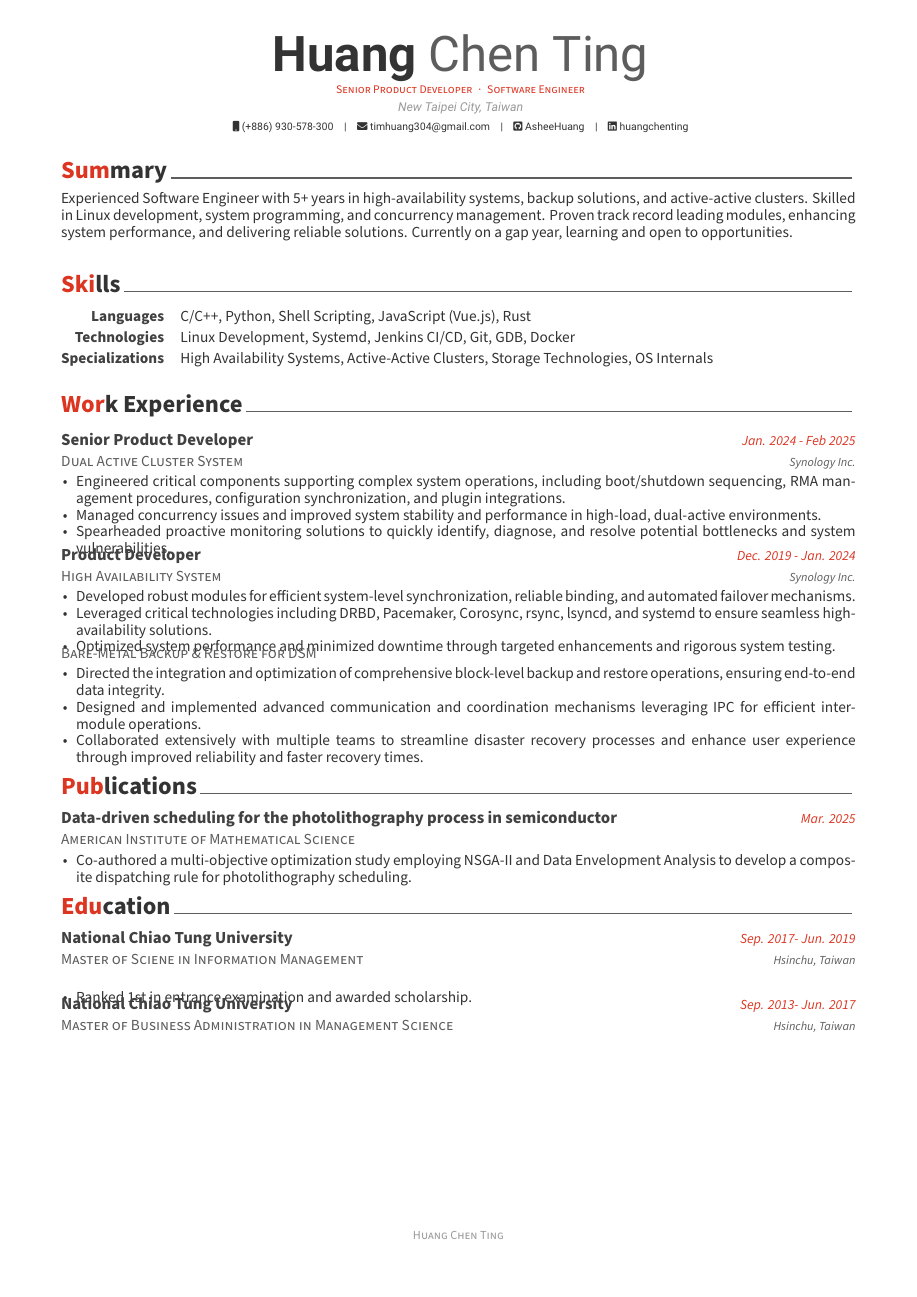
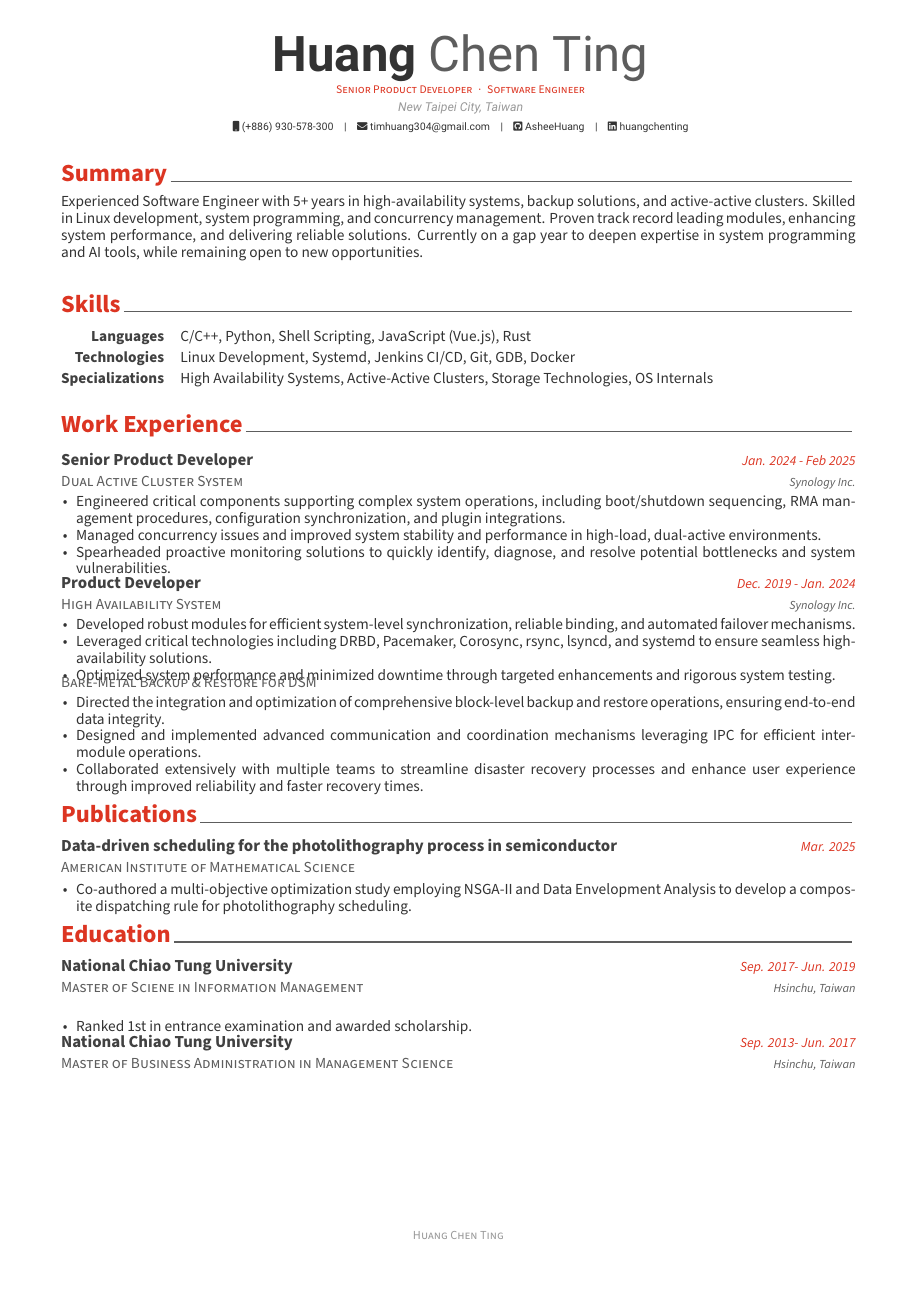
Before and after one commit to AsheeHuang/awesome-cv, a LaTeX CV (src/resume.tex, which reads src/awesome-cv.cls, src/resume/education.tex, src/resume/experience.tex): the whole page. Compiled offline with XeLaTeX.

Commit message:
Update section color highlighting and adjust section style in CV class

```diff
--- a/src/awesome-cv.cls
+++ b/src/awesome-cv.cls
@@ -152,11 +152,11 @@
 
 % Boolean value to switch section color highlighting
 \newbool{acvSectionColorHighlight}
-\setbool{acvSectionColorHighlight}{true}
+\setbool{acvSectionColorHighlight}{false}
 
 % Awesome section color
-\def\@sectioncolor#1#2#3{%
-  \ifbool{acvSectionColorHighlight}{{\color{awesome}#1#2#3}}{#1#2#3}%
+\def\@sectioncolor#1#2#3#4{%
+  \ifbool{acvSectionColorHighlight}{{\color{awesome}#1#2#3#4}}{#1#2#3#4}%
 }
 
 
@@ -181,7 +181,7 @@
 \newcommand*{\headersocialstyle}[1]{{\fontsize{6.8pt}{1em}\headerfont\color{text} #1}}
 \newcommand*{\headerquotestyle}[1]{{\fontsize{9pt}{1em}\bodyfont\itshape\color{darktext} #1}}
 \newcommand*{\footerstyle}[1]{{\fontsize{8pt}{1em}\footerfont\scshape\color{lighttext} #1}}
-\newcommand*{\sectionstyle}[1]{{\fontsize{16pt}{1em}\bodyfont\bfseries\color{text}\@sectioncolor #1}}
+\newcommand*{\sectionstyle}[1]{{\fontsize{16pt}{1em}\bodyfont\bfseries\color{awesome}\@sectioncolor #1}}
 \newcommand*{\subsectionstyle}[1]{{\fontsize{12pt}{1em}\bodyfont\scshape\textcolor{text}{#1}}}
 \newcommand*{\paragraphstyle}{\fontsize{10pt}{1em}\bodyfontlight\upshape\color{text}}
 
--- a/src/resume.tex
+++ b/src/resume.tex
@@ -97,6 +97,7 @@
 %	CV/RESUME CONTENT
 %	Each section is imported separately, open each file in turn to modify content
 %-------------------------------------------------------------------------------
+\vspace{0.2em}
 \input{resume/summary.tex}
 \input{resume/skills.tex}
 % \input{resume/work.tex}
--- a/src/resume/education.tex
+++ b/src/resume/education.tex
@@ -20,6 +20,7 @@
         \item {Ranked 1st in entrance examination and awarded scholarship.}
       \end{cvitems}
     }
+\vspace{0.5em}
 
 %---------------------------------------------------------
   \cventry
--- a/src/resume/experience.tex
+++ b/src/resume/experience.tex
@@ -22,6 +22,7 @@
       \end{cvitems}
     }
 
+\vspace{0.5em}
 %---------------------------------------------------------
   \cventry
     {High Availability System} % Project
--- a/src/resume/summary.tex
+++ b/src/resume/summary.tex
@@ -10,5 +10,5 @@
 \begin{cvparagraph}
 
 %---------------------------------------------------------
-Experienced Software Engineer with 5+ years in high-availability systems, backup solutions, and active-active clusters. Skilled in Linux development, system programming, and concurrency management. Proven track record leading modules, enhancing system performance, and delivering reliable solutions.  Currently on a gap year, learning and open to opportunities.
+Experienced Software Engineer with 5+ years in high-availability systems, backup solutions, and active-active clusters. Skilled in Linux development, system programming, and concurrency management. Proven track record leading modules, enhancing system performance, and delivering reliable solutions.  Currently on a gap year to deepen expertise in system programming and AI tools, while remaining open to new opportunities.
 \end{cvparagraph}
```
Also changed, not shown: src/resume.pdf.
